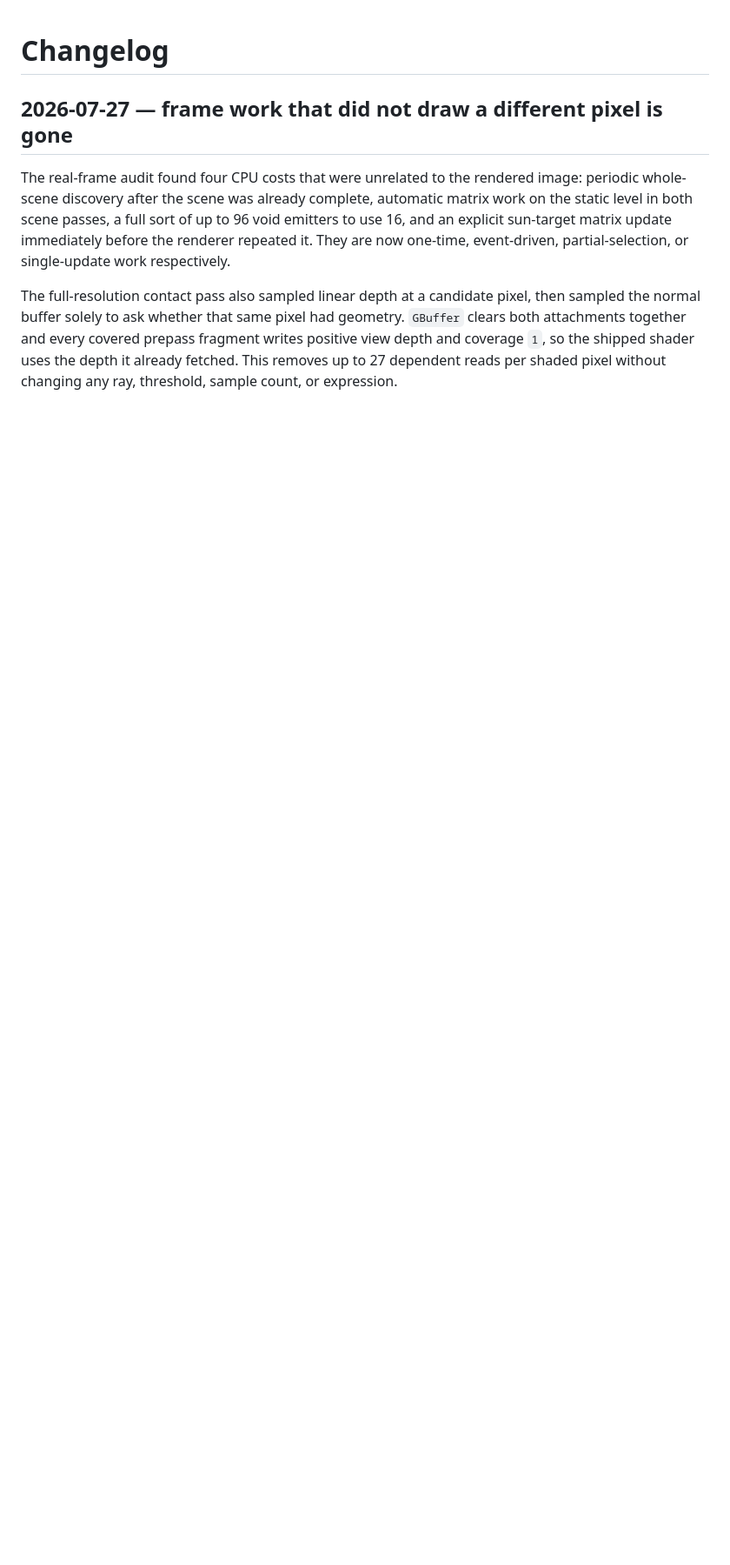
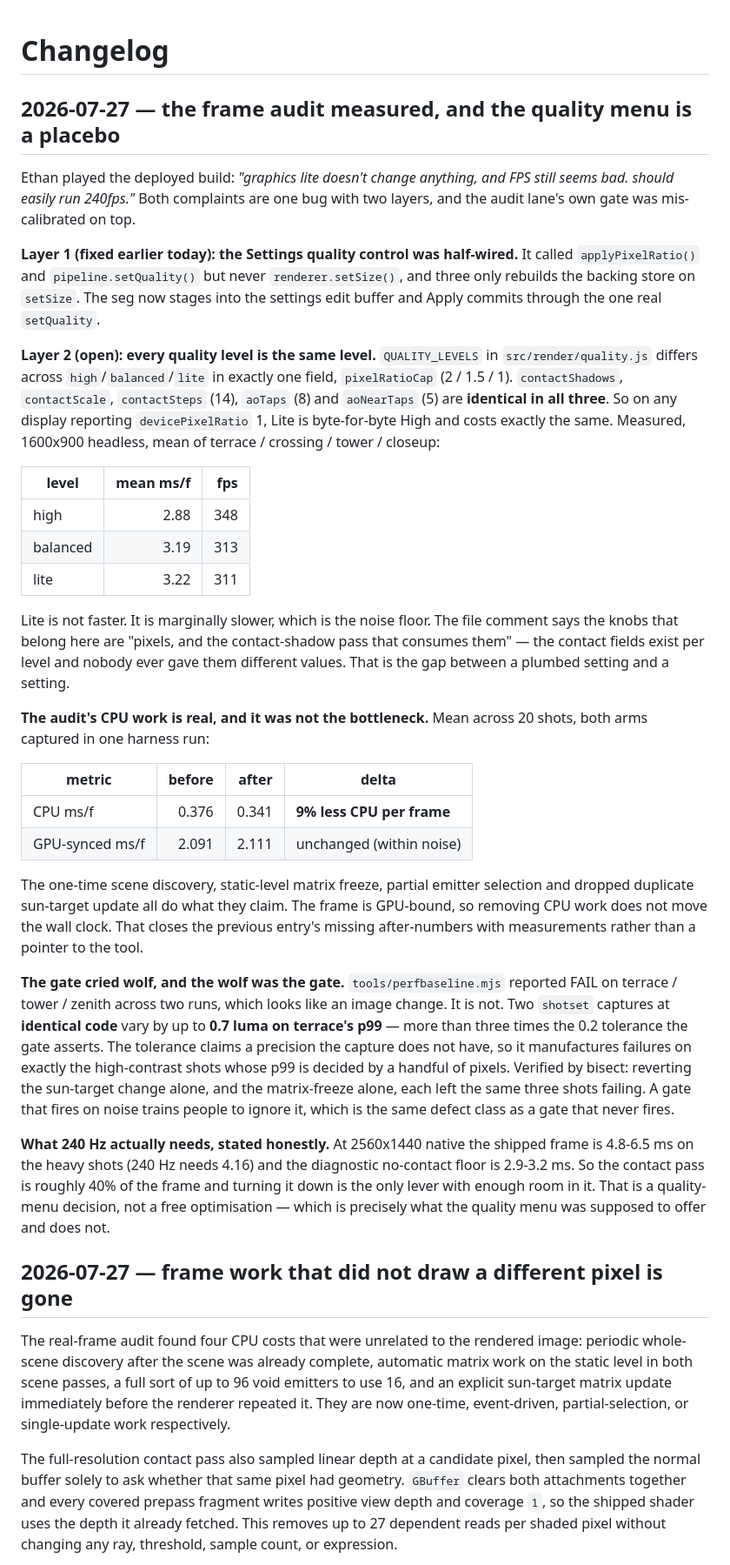
Before and after one commit to Calculator5329/skyline-courier, a Markdown page: docs/changelog.md, the part around the change. Shown at 87% size. Rendered like a GitHub page; blank space fills up the shorter version.

Commit message:
perf: the quality menu is a placebo, and the gate cried wolf
Measured close-out of the frame audit. Three findings: (1) high/balanced/lite
differ only in pixelRatioCap - contact and AO knobs are identical, so Lite is
High on any DPR-1 display (measured 2.88 / 3.19 / 3.22 ms/f, lite is not
faster); (2) the audit's CPU work is real (9% less CPU per frame across 20
shots) but GPU-synced ms/f is unchanged because the frame is GPU-bound;
(3) perfbaseline's 0.2 luma tolerance is under its own noise floor - two
captures at IDENTICAL code differ by 0.7 on terrace p99, so the terrace/tower/
zenith FAILs are miscalibration, confirmed by bisecting both suspect changes
independently. Records the real before/after numbers the previous entry left
as a pointer.

Co-Authored-By: Claude <noreply@anthropic.com>

```diff
--- a/docs/changelog.md
+++ b/docs/changelog.md
@@ -1,4 +1,68 @@
 # Changelog
+
+## 2026-07-27 — the frame audit measured, and the quality menu is a placebo
+
+Ethan played the deployed build: *"graphics lite doesn't change anything, and
+FPS still seems bad. should easily run 240fps."* Both complaints are one bug
+with two layers, and the audit lane's own gate was mis-calibrated on top.
+
+**Layer 1 (fixed earlier today): the Settings quality control was half-wired.**
+It called `applyPixelRatio()` and `pipeline.setQuality()` but never
+`renderer.setSize()`, and three only rebuilds the backing store on `setSize`.
+The seg now stages into the settings edit buffer and Apply commits through the
+one real `setQuality`.
+
+**Layer 2 (open): every quality level is the same level.** `QUALITY_LEVELS` in
+`src/render/quality.js` differs across `high`/`balanced`/`lite` in exactly one
+field, `pixelRatioCap` (2 / 1.5 / 1). `contactShadows`, `contactScale`,
+`contactSteps` (14), `aoTaps` (8) and `aoNearTaps` (5) are **identical in all
+three**. So on any display reporting `devicePixelRatio` 1, Lite is byte-for-byte
+High and costs exactly the same. Measured, 1600x900 headless, mean of terrace /
+crossing / tower / closeup:
+
+| level | mean ms/f | fps |
+| --- | ---: | ---: |
+| high | 2.88 | 348 |
+| balanced | 3.19 | 313 |
+| lite | 3.22 | 311 |
+
+Lite is not faster. It is marginally slower, which is the noise floor. The file
+comment says the knobs that belong here are "pixels, and the contact-shadow
+pass that consumes them" — the contact fields exist per level and nobody ever
+gave them different values. That is the gap between a plumbed setting and a
+setting.
+
+**The audit's CPU work is real, and it was not the bottleneck.** Mean across 20
+shots, both arms captured in one harness run:
+
+| metric | before | after | delta |
+| --- | ---: | ---: | --- |
+| CPU ms/f | 0.376 | 0.341 | **9% less CPU per frame** |
+| GPU-synced ms/f | 2.091 | 2.111 | unchanged (within noise) |
+
+The one-time scene discovery, static-level matrix freeze, partial emitter
+selection and dropped duplicate sun-target update all do what they claim. The
+frame is GPU-bound, so removing CPU work does not move the wall clock. That
+closes the previous entry's missing after-numbers with measurements rather than
+a pointer to the tool.
+
+**The gate cried wolf, and the wolf was the gate.** `tools/perfbaseline.mjs`
+reported FAIL on terrace / tower / zenith across two runs, which looks like an
+image change. It is not. Two `shotset` captures at **identical code** vary by
+up to **0.7 luma on terrace's p99** — more than three times the 0.2 tolerance
+the gate asserts. The tolerance claims a precision the capture does not have,
+so it manufactures failures on exactly the high-contrast shots whose p99 is
+decided by a handful of pixels. Verified by bisect: reverting the sun-target
+change alone, and the matrix-freeze alone, each left the same three shots
+failing. A gate that fires on noise trains people to ignore it, which is the
+same defect class as a gate that never fires.
+
+**What 240 Hz actually needs, stated honestly.** At 2560x1440 native the
+shipped frame is 4.8-6.5 ms on the heavy shots (240 Hz needs 4.16) and the
+diagnostic no-contact floor is 2.9-3.2 ms. So the contact pass is roughly 40%
+of the frame and turning it down is the only lever with enough room in it. That
+is a quality-menu decision, not a free optimisation — which is precisely what
+the quality menu was supposed to offer and does not.
 
 ## 2026-07-27 — frame work that did not draw a different pixel is gone
 
```
